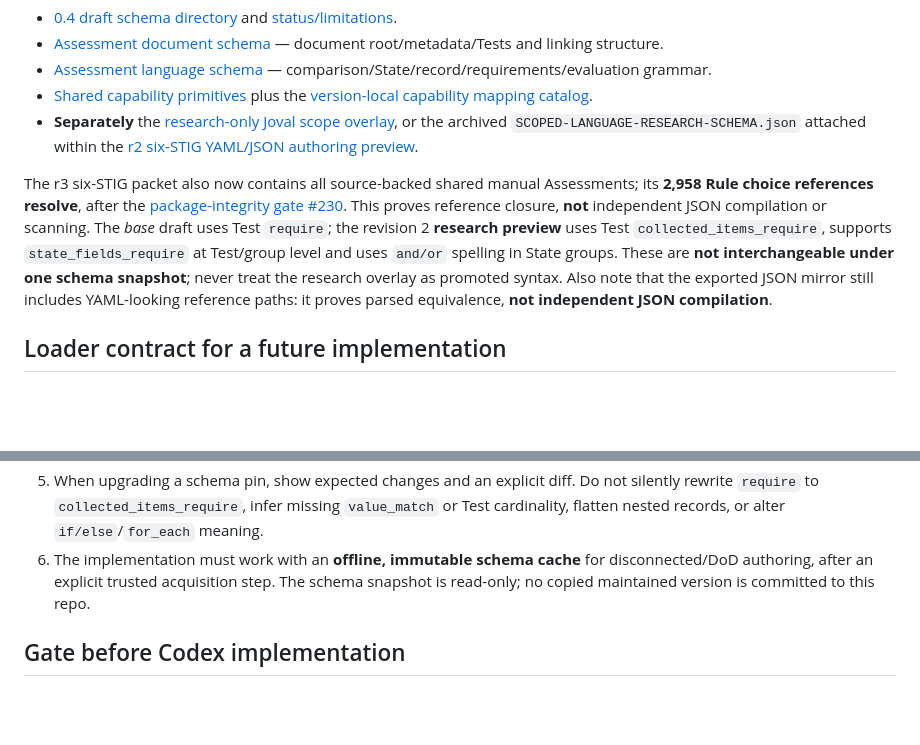
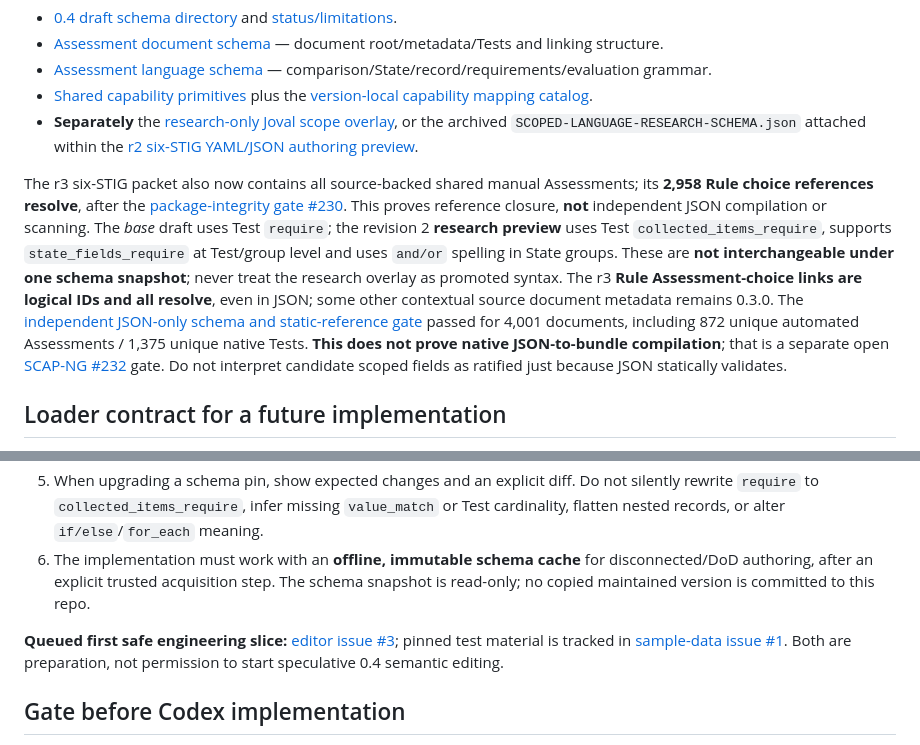
Before and after one commit to vanderpol/scap-ng-editor, a Markdown page: docs/SCHEMA-INPUT-CONTRACT.md, 2 parts joined by grey strips. Rendered like a GitHub page; blank space fills up the shorter version.

Commit message:
Align editor external-schema contract with green r3 JSON-only gate and remaining compiler limits (Refs #3, #2)

```diff
--- a/docs/SCHEMA-INPUT-CONTRACT.md
+++ b/docs/SCHEMA-INPUT-CONTRACT.md
@@ -12,7 +12,7 @@ Consume schemas as **versioned external inputs** from [`vanderpol/scap-ng`](http
 - [Shared capability primitives](https://github.com/vanderpol/scap-ng/blob/main/schema/v0.4.0/capability-common.schema.json) plus the [version-local capability mapping catalog](https://github.com/vanderpol/scap-ng/tree/main/schema/v0.4.0/capability-mappings).
 - **Separately** the [research-only Joval scope overlay](https://github.com/vanderpol/scap-ng/blob/main/tools/research_04_scoped_schema.py), or the archived `SCOPED-LANGUAGE-RESEARCH-SCHEMA.json` attached within the [r2 six-STIG YAML/JSON authoring preview](https://github.com/vanderpol/scap-ng/releases/tag/v0.4.0-joval-meeting-preview-20261015-r3).
 
-The r3 six-STIG packet also now contains all source-backed shared manual Assessments; its **2,958 Rule choice references resolve**, after the [package-integrity gate #230](https://github.com/vanderpol/scap-ng/issues/230). This proves reference closure, **not** independent JSON compilation or scanning. The *base* draft uses Test `require`; the revision 2 **research preview** uses Test `collected_items_require`, supports `state_fields_require` at Test/group level and uses `and/or` spelling in State groups. These are **not interchangeable under one schema snapshot**; never treat the research overlay as promoted syntax. Also note that the exported JSON mirror still includes YAML-looking reference paths: it proves parsed equivalence, **not independent JSON compilation**.
+The r3 six-STIG packet also now contains all source-backed shared manual Assessments; its **2,958 Rule choice references resolve**, after the [package-integrity gate #230](https://github.com/vanderpol/scap-ng/issues/230). This proves reference closure, **not** independent JSON compilation or scanning. The *base* draft uses Test `require`; the revision 2 **research preview** uses Test `collected_items_require`, supports `state_fields_require` at Test/group level and uses `and/or` spelling in State groups. These are **not interchangeable under one schema snapshot**; never treat the research overlay as promoted syntax. The r3 **Rule Assessment-choice links are logical IDs and all resolve**, even in JSON; some other contextual source document metadata remains 0.3.0. The [independent JSON-only schema and static-reference gate](https://github.com/vanderpol/scap-ng/actions/runs/38830995691) passed for 4,001 documents, including 872 unique automated Assessments / 1,375 unique native Tests. **This does not prove native JSON-to-bundle compilation**; that is a separate open [SCAP-NG #232](https://github.com/vanderpol/scap-ng/issues/232) gate. Do not interpret candidate scoped fields as ratified just because JSON statically validates.
 
 ## Loader contract for a future implementation
 
@@ -23,6 +23,8 @@ The r3 six-STIG packet also now contains all source-backed shared manual Assessm
 5. When upgrading a schema pin, show expected changes and an explicit diff. Do not silently rewrite `require` to `collected_items_require`, infer missing `value_match` or Test cardinality, flatten nested records, or alter `if/else`/`for_each` meaning.
 6. The implementation must work with an **offline, immutable schema cache** for disconnected/DoD authoring, after an explicit trusted acquisition step. The schema snapshot is read-only; no copied maintained version is committed to this repo.
 
+**Queued first safe engineering slice:** [editor issue #3](https://github.com/vanderpol/scap-ng-editor/issues/3); pinned test material is tracked in [sample-data issue #1](https://github.com/vanderpol/scap-ng-editor-sample-data/issues/1). Both are preparation, not permission to start speculative 0.4 semantic editing.
+
 ## Gate before Codex implementation
 
 The owner requested deeper **0.4 conformance and source/packaging testing before assigning Codex any editor code**. [#229](https://github.com/vanderpol/scap-ng/issues/229) governs the semantic gate; [#230](https://github.com/vanderpol/scap-ng/issues/230) covers dangling Rule choices found in the six-STIG packet. Schema loader design is documented now, but **no implementation or claim of integration** follows from these links.
```
